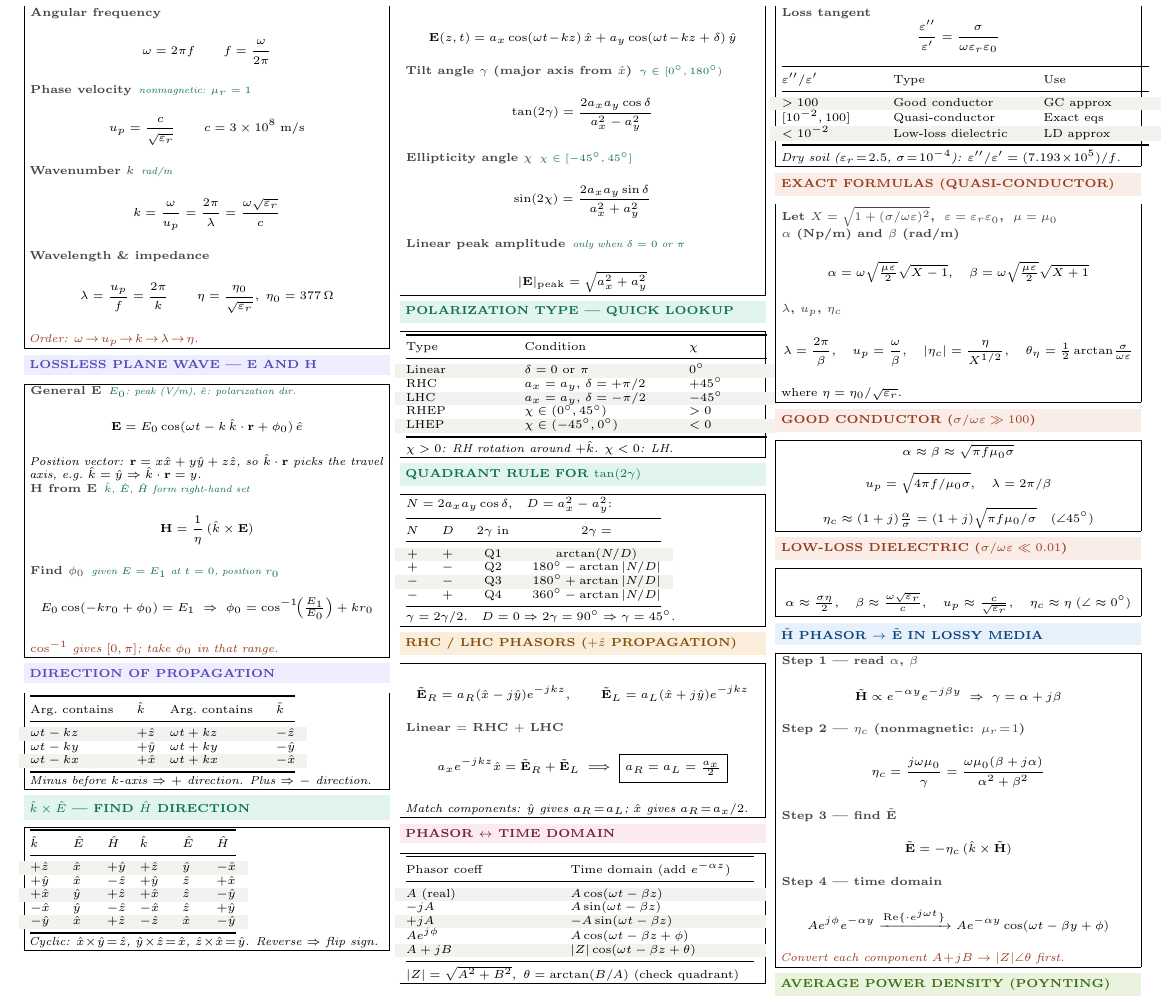
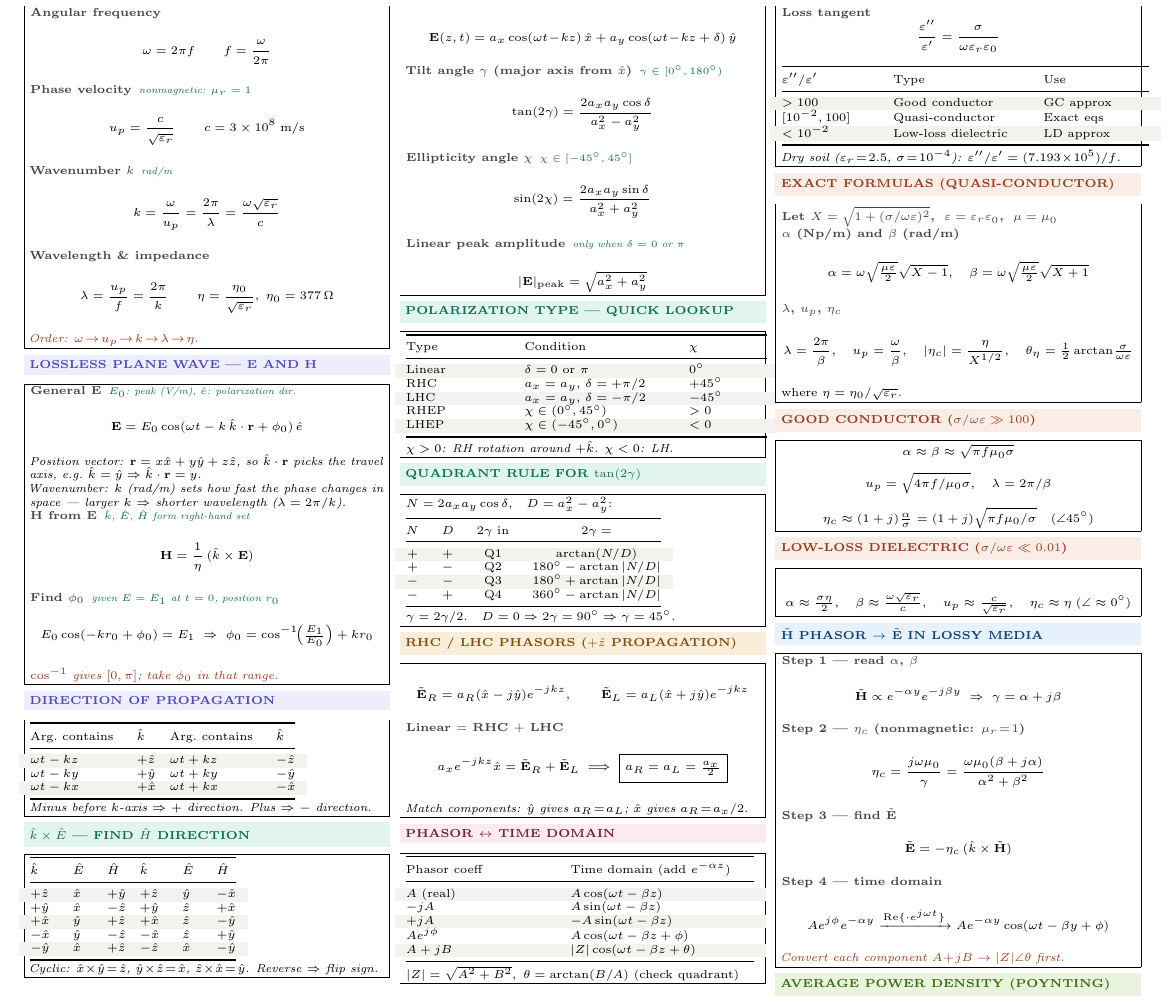
Before and after one commit to BaoPSU/ECE332-EMAG-II-Portland-State-University, a LaTeX document (Notes/ECE332_HW2_cheatsheet.tex): part of the page, cut so that both start at the same text. Compiled offline with pdfLaTeX.

Commit message:
Add k note to HW2 cheat sheet

```diff
--- a/Notes/ECE332_HW2_cheatsheet.tex
+++ b/Notes/ECE332_HW2_cheatsheet.tex
@@ -67,7 +67,8 @@
 \begin{ebox}
 \eq{General $\mathbf{E}$}{$E_0$: peak (V/m), $\hat{e}$: polarization dir.}
 \[\mathbf{E} = E_0\cos(\omega t - k\,\hat{k}\cdot\mathbf{r} + \phi_0)\,\hat{e}\]
-\textit{Position vector: $\mathbf{r}=x\hat{x}+y\hat{y}+z\hat{z}$, so $\hat{k}\cdot\mathbf{r}$ picks the travel axis, e.g.\ $\hat{k}=\hat{y}\Rightarrow\hat{k}\cdot\mathbf{r}=y$.}
+\textit{Position vector: $\mathbf{r}=x\hat{x}+y\hat{y}+z\hat{z}$, so $\hat{k}\cdot\mathbf{r}$ picks the travel axis, e.g.\ $\hat{k}=\hat{y}\Rightarrow\hat{k}\cdot\mathbf{r}=y$.}\\
+\textit{Wavenumber: $k$ (rad/m) sets how fast the phase changes in space — larger $k$ $\Rightarrow$ shorter wavelength ($\lambda=2\pi/k$).}
 
 \eq{$\mathbf{H}$ from $\mathbf{E}$}{$\hat{k}$, $\hat{E}$, $\hat{H}$ form right-hand set}
 \[\mathbf{H} = \frac{1}{\eta}\,(\hat{k}\times\mathbf{E})\]
```
